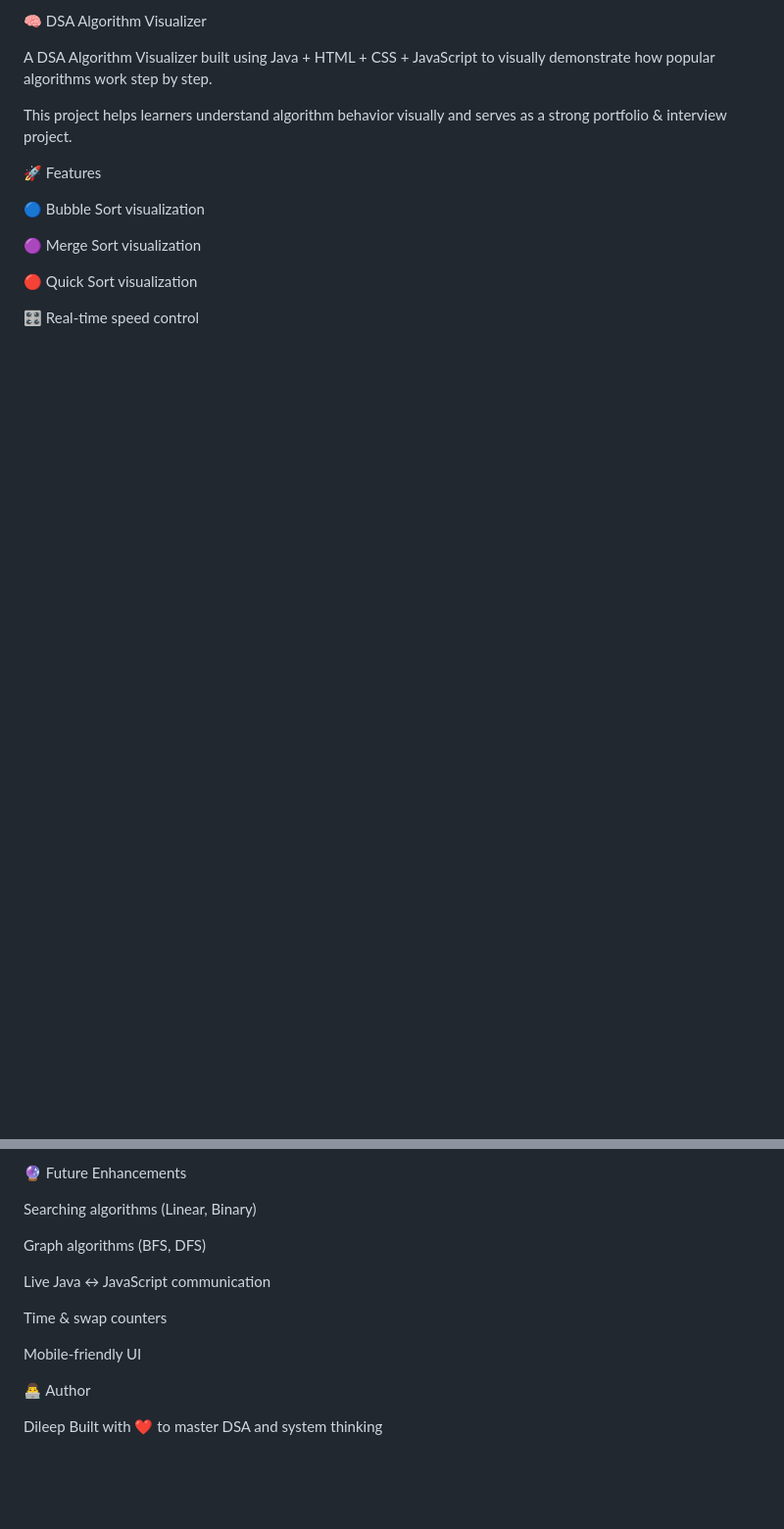
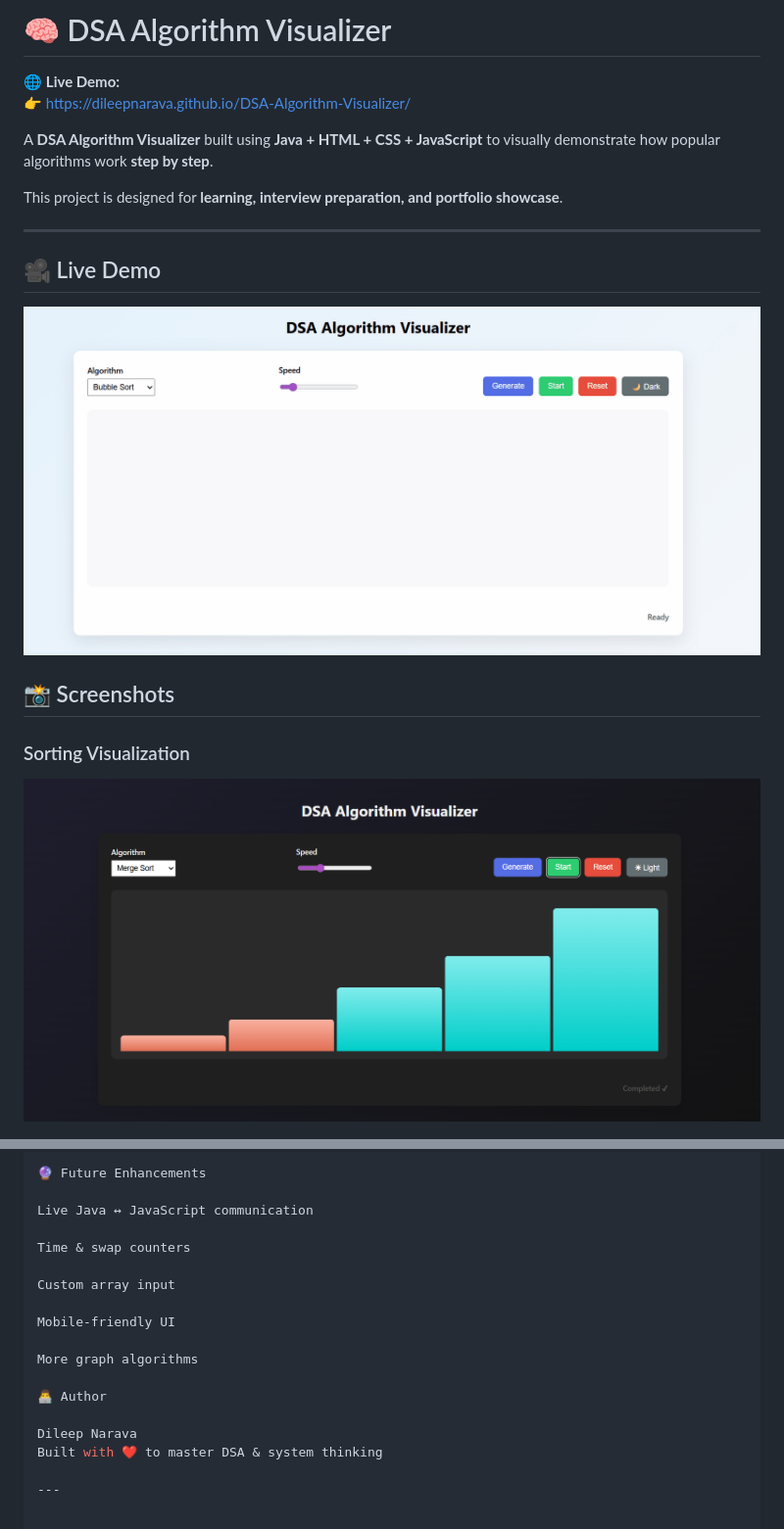
Before and after one commit to DileepNarava/DSA-Algorithm-Visualizer, a Markdown page: README.md, 2 parts joined by grey strips. Shown: that part at 98% size. Rendered like a GitHub page; pictures changed too: assets/sorting.png (added); blank space fills up the shorter version.

Commit message:
Added demo GIF and screenshots to README

```diff
--- a/README.md
+++ b/README.md
@@ -1,16 +1,19 @@
-🧠 DSA Algorithm Visualizer
+# 🧠 DSA Algorithm Visualizer
 
-A DSA Algorithm Visualizer built using Java + HTML + CSS + JavaScript to visually demonstrate how popular algorithms work step by step.
+🌐 **Live Demo:**
+👉 https://dileepnarava.github.io/DSA-Algorithm-Visualizer/
 
-This project helps learners understand algorithm behavior visually and serves as a strong portfolio & interview project.
+A **DSA Algorithm Visualizer** built using **Java + HTML + CSS + JavaScript** to visually demonstrate how popular algorithms work **step by step**.
 
-🚀 Features
+This project is designed for **learning, interview preparation, and portfolio showcase**.
 
-🔵 Bubble Sort visualization
+---
+## 🎥 Live Demo
 
-🟣 Merge Sort visualization
+![DSA Algorithm Visualizer Demo](assets/demo.gif)
 
-🔴 Quick Sort visualization
+## 📸 Screenshots
 
-🎛 Real-time speed control
+### Sorting Visualization
+![Sorting](assets/sorting.png)
 
@@ -122,17 +131,19 @@ Portfolio showcase project
 
 🔮 Future Enhancements
-
-Searching algorithms (Linear, Binary)
-
-Graph algorithms (BFS, DFS)
 
 Live Java ↔ JavaScript communication
 
 Time & swap counters
 
+Custom array input
+
 Mobile-friendly UI
+
+More graph algorithms
 
 👨‍💻 Author
 
-Dileep
-Built with ❤️ to master DSA and system thinking
+Dileep Narava
+Built with ❤️ to master DSA & system thinking
+
+---
```
Also changed, not shown: other parts of README.md (+75 -69 lines), assets/graph.png (added), assets/searching.png (added).
